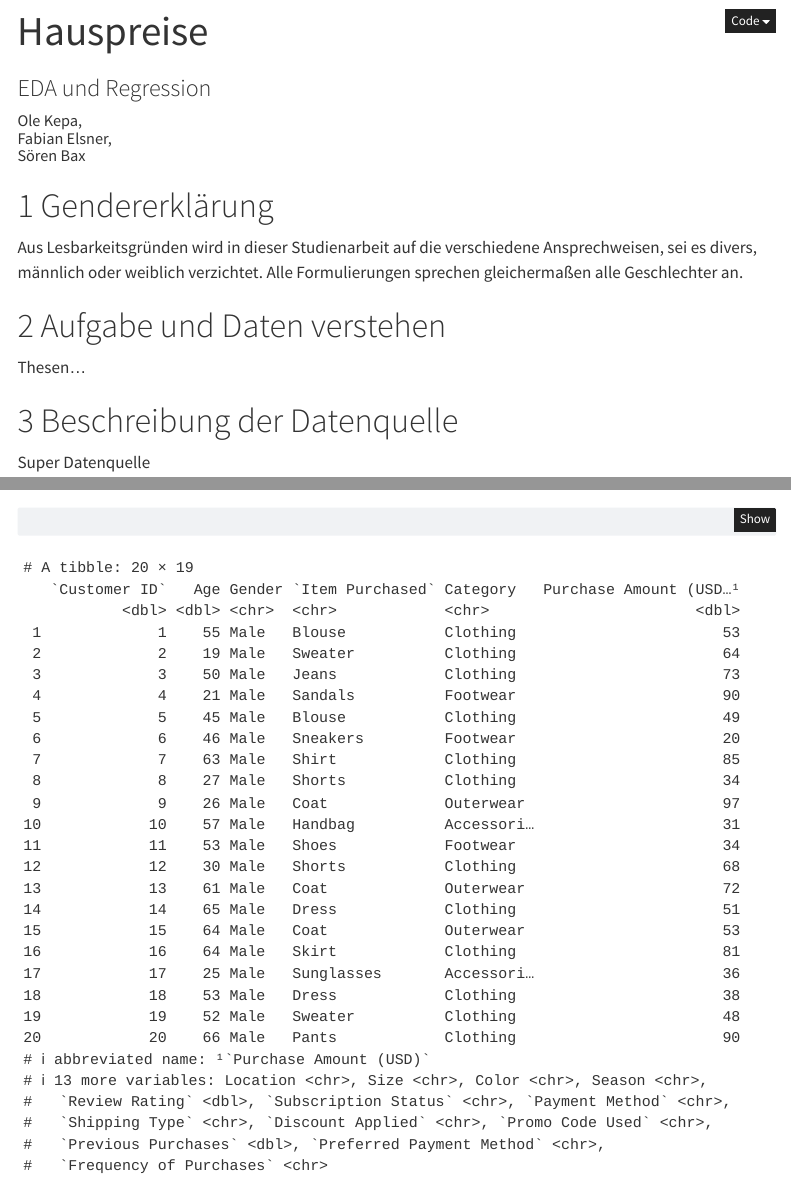
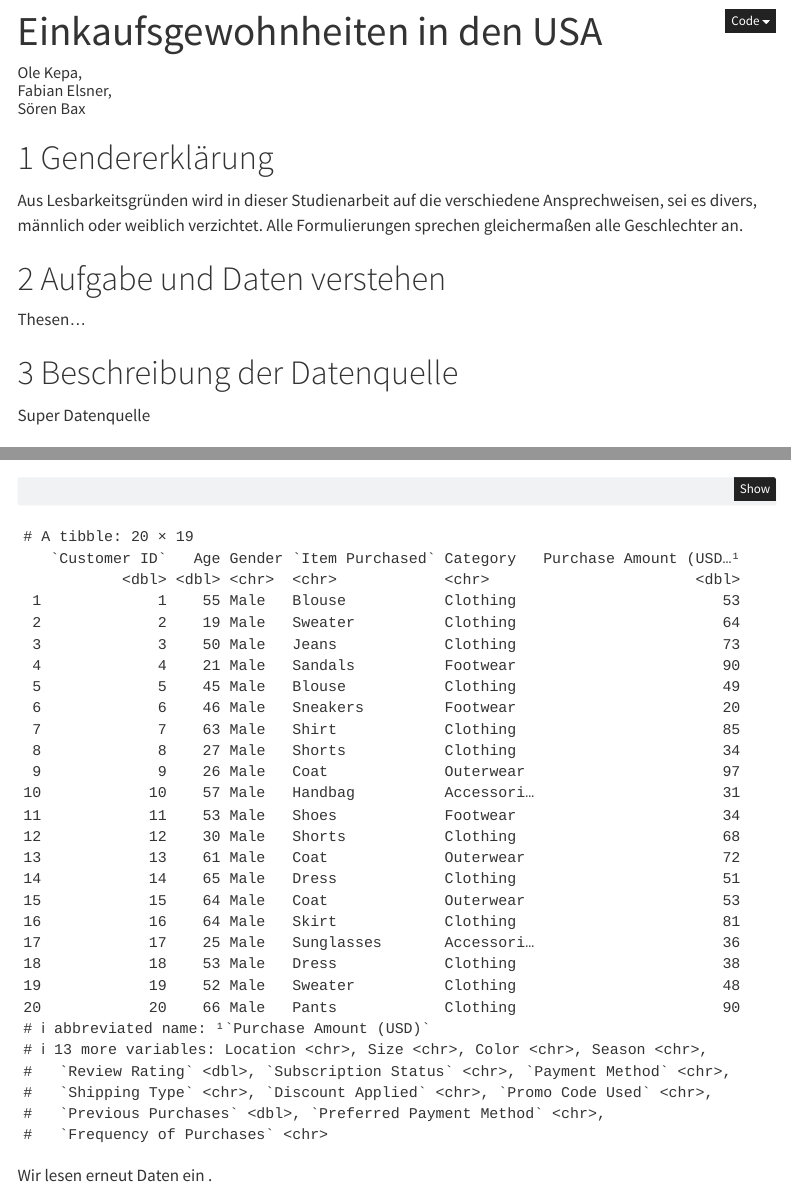
Before and after one commit to baxsoeren/DAML, a Quarto document (Explorative_Datenanalyse.qmd): the page in a window 1100 px wide, from its top, and a second part further down, joined at a grey line. Rendered offline with R 4.5, knitr and Pandoc in place of Quarto, with nearby package versions; menus at the side of the page are left out.

Commit message:
Title change

```diff
--- a/Explorative_Datenanalyse.qmd
+++ b/Explorative_Datenanalyse.qmd
@@ -1,6 +1,6 @@
 ---
-title: "Hauspreise"
-subtitle: "EDA und Regression"
+title: "Einkaufsgewohnheiten in den USA"
+subtitle: ""
 title-block-banner: true
 lang: de
 author: Ole Kepa,<br>
```
